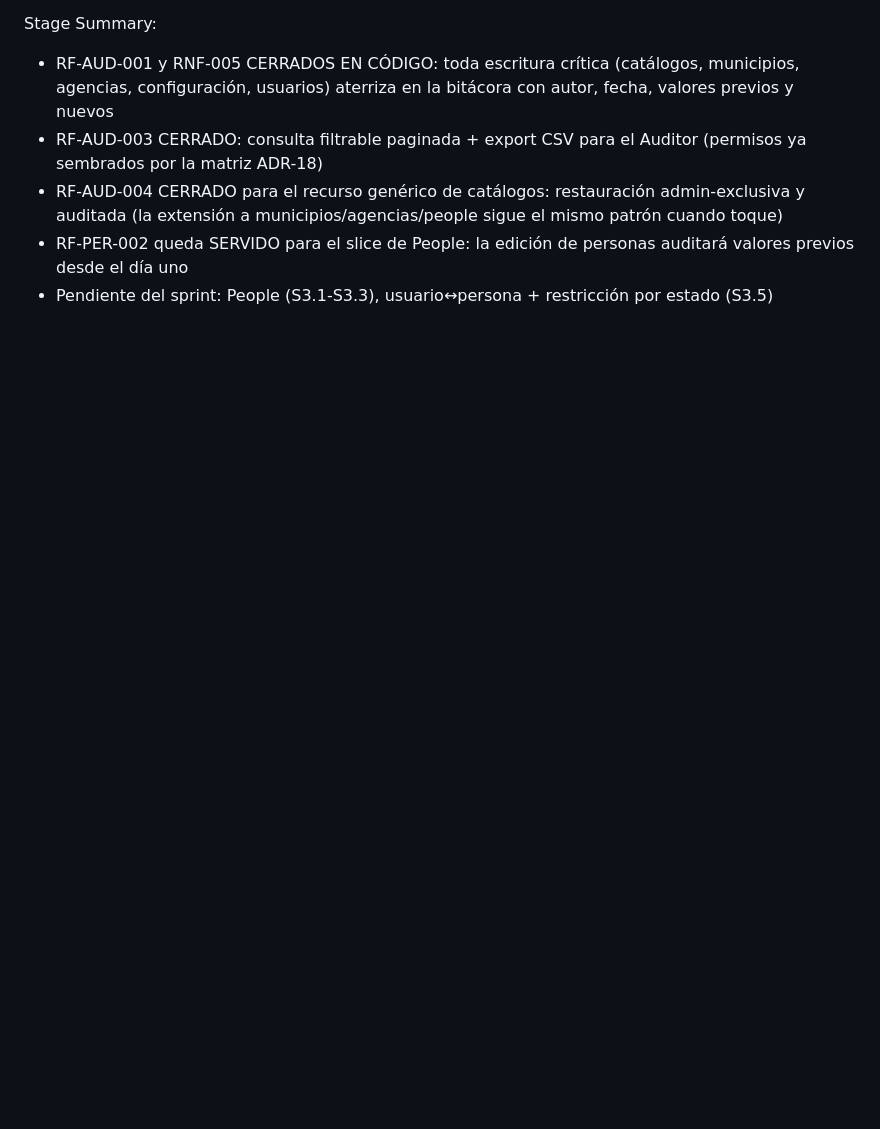
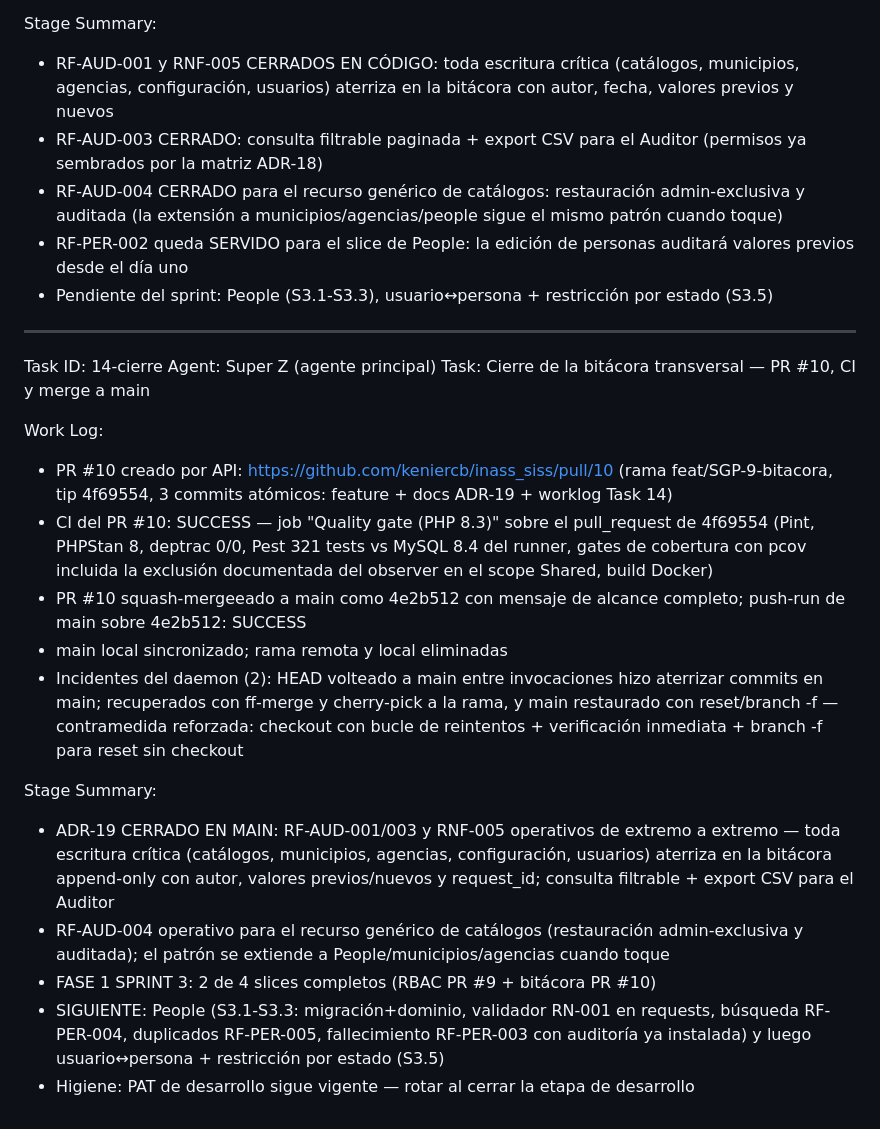
Before and after one commit to keniercb/inass_siss, a Markdown page: worklog.md, the part around the change. Drawn GitHub-style; blank space fills up the shorter version.

Commit message:
docs(worklog): bitácora transversal cerrada — PR #10 mergeeado (4e2b512), CI verde, Sprint 3 parte 2 completa

```diff
--- a/worklog.md
+++ b/worklog.md
@@ -448,3 +448,22 @@ Stage Summary:
 - RF-AUD-004 CERRADO para el recurso genérico de catálogos: restauración admin-exclusiva y auditada (la extensión a municipios/agencias/people sigue el mismo patrón cuando toque)
 - RF-PER-002 queda SERVIDO para el slice de People: la edición de personas auditará valores previos desde el día uno
 - Pendiente del sprint: People (S3.1-S3.3), usuario↔persona + restricción por estado (S3.5)
+
+---
+Task ID: 14-cierre
+Agent: Super Z (agente principal)
+Task: Cierre de la bitácora transversal — PR #10, CI y merge a main
+
+Work Log:
+- PR #10 creado por API: https://github.com/keniercb/inass_siss/pull/10 (rama feat/SGP-9-bitacora, tip 4f69554, 3 commits atómicos: feature + docs ADR-19 + worklog Task 14)
+- CI del PR #10: SUCCESS — job "Quality gate (PHP 8.3)" sobre el pull_request de 4f69554 (Pint, PHPStan 8, deptrac 0/0, Pest 321 tests vs MySQL 8.4 del runner, gates de cobertura con pcov incluida la exclusión documentada del observer en el scope Shared, build Docker)
+- PR #10 squash-mergeeado a main como 4e2b512 con mensaje de alcance completo; push-run de main sobre 4e2b512: SUCCESS
+- main local sincronizado; rama remota y local eliminadas
+- Incidentes del daemon (2): HEAD volteado a main entre invocaciones hizo aterrizar commits en main; recuperados con ff-merge y cherry-pick a la rama, y main restaurado con reset/branch -f — contramedida reforzada: checkout con bucle de reintentos + verificación inmediata + branch -f para reset sin checkout
+
+Stage Summary:
+- ADR-19 CERRADO EN MAIN: RF-AUD-001/003 y RNF-005 operativos de extremo a extremo — toda escritura crítica (catálogos, municipios, agencias, configuración, usuarios) aterriza en la bitácora append-only con autor, valores previos/nuevos y request_id; consulta filtrable + export CSV para el Auditor
+- RF-AUD-004 operativo para el recurso genérico de catálogos (restauración admin-exclusiva y auditada); el patrón se extiende a People/municipios/agencias cuando toque
+- FASE 1 SPRINT 3: 2 de 4 slices completos (RBAC PR #9 + bitácora PR #10)
+- SIGUIENTE: People (S3.1-S3.3: migración+dominio, validador RN-001 en requests, búsqueda RF-PER-004, duplicados RF-PER-005, fallecimiento RF-PER-003 con auditoría ya instalada) y luego usuario↔persona + restricción por estado (S3.5)
+- Higiene: PAT de desarrollo sigue vigente — rotar al cerrar la etapa de desarrollo
```
